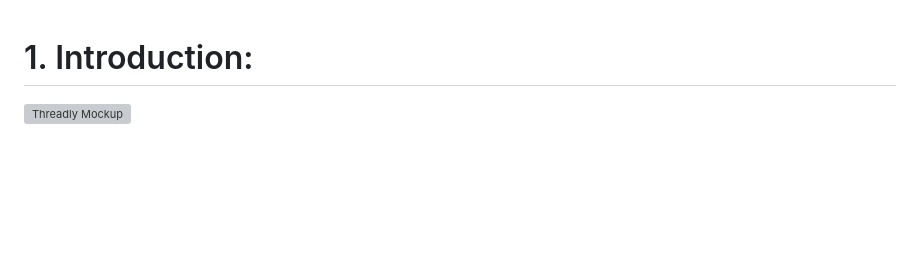
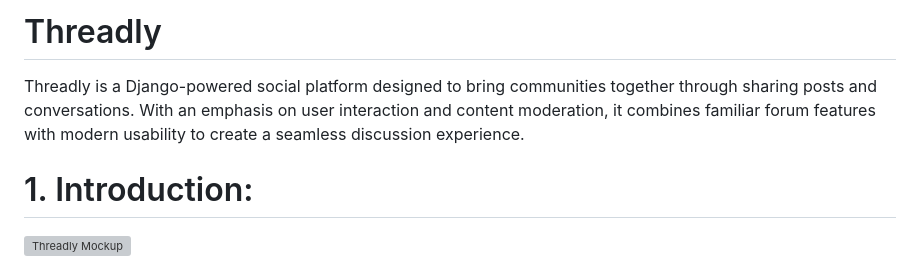
Before and after one commit to RobertJLewis/threadlyNew, a Markdown page: README.MD, the part around the change. Drawn GitHub-style; blank space fills up the shorter version; grey boxes are pictures that could not be loaded.

Commit message:
- formatting heading & adding in descriptions for thready summary

```diff
--- a/README.MD
+++ b/README.MD
@@ -1,5 +1,7 @@
+# Threadly
+Threadly is a Django-powered social platform designed to bring communities together through sharing posts and conversations. With an emphasis on user interaction and content moderation, it combines familiar forum features with modern usability to create a seamless discussion experience.
+
 # 1. Introduction:
-
 ![Threadly Mockup](doc/images/threadlyMockup.webp)
 
 ### Project Milestone 3: for Code Institute Full-Stack Development Program: Django Framework
```
